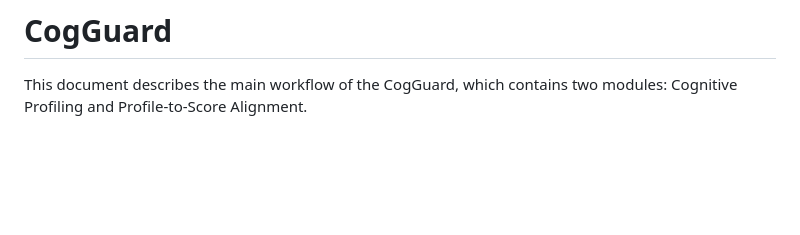
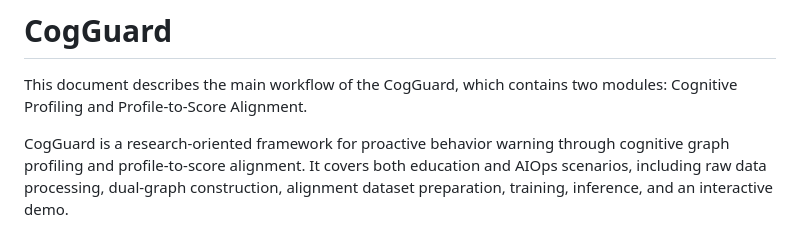
Before and after one commit to Mrzhiyao/CogGuard, a Markdown page: README.md, the part around the change. Drawn GitHub-style; blank space fills up the shorter version.

Commit message:
add project summary to README
Introduce the repository with a short overview so readers can understand the project scope before diving into datasets, workflows, and demo details.

Made-with: Cursor

```diff
--- a/README.md
+++ b/README.md
@@ -1,6 +1,9 @@
 # CogGuard
 
 This document describes the main workflow of the CogGuard, which contains two modules: Cognitive Profiling and Profile-to-Score Alignment.
+
+CogGuard is a research-oriented framework for proactive behavior warning through cognitive graph profiling and profile-to-score alignment.
+It covers both education and AIOps scenarios, including raw data processing, dual-graph construction, alignment dataset preparation, training, inference, and an interactive demo.
 
 ![Demo Screenshot](demo/img/demo.png)
 
```
